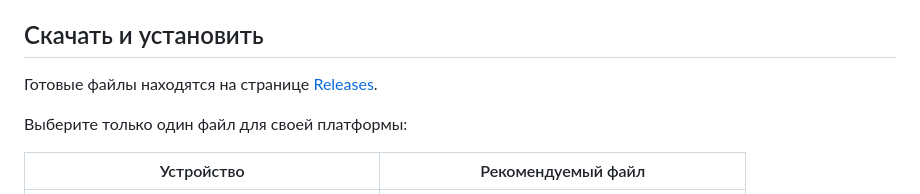
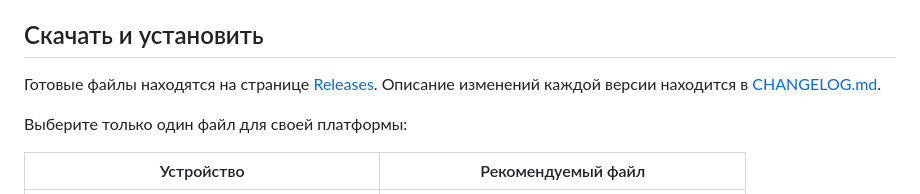
Before and after one commit to nikitagk22/ebloid_desktop, a Markdown page: README.md, the part around the change. Rendered like a GitHub page.

```diff
--- a/README.md
+++ b/README.md
@@ -34,6 +34,8 @@ macOS и Linux. Оно открывает сайт в системном WebView
 
 Готовые файлы находятся на странице
 [Releases](https://github.com/nikitagk22/ebloid_desktop/releases).
+Описание изменений каждой версии находится в
+[CHANGELOG.md](CHANGELOG.md).
 
 Выберите только один файл для своей платформы:
 
```
Also changed, not shown: CHANGELOG.md (added, +57 -0 lines).
